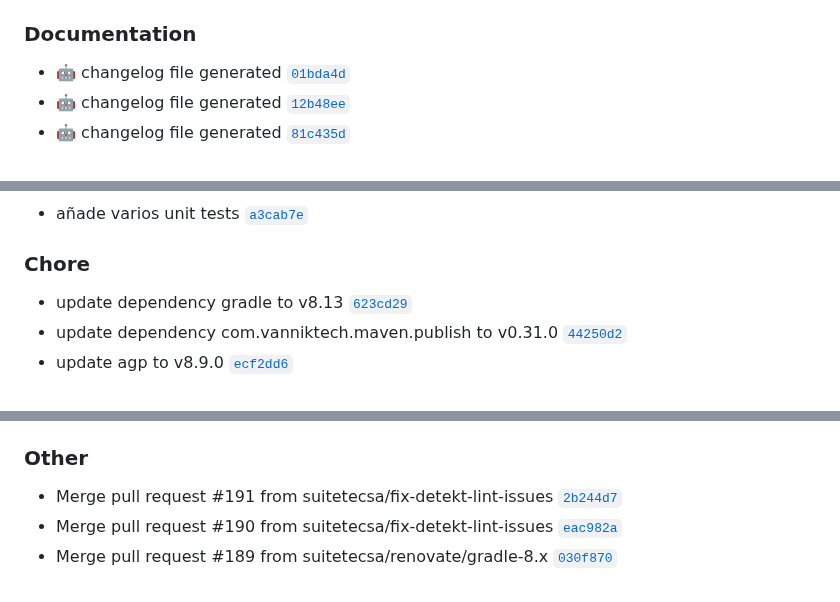
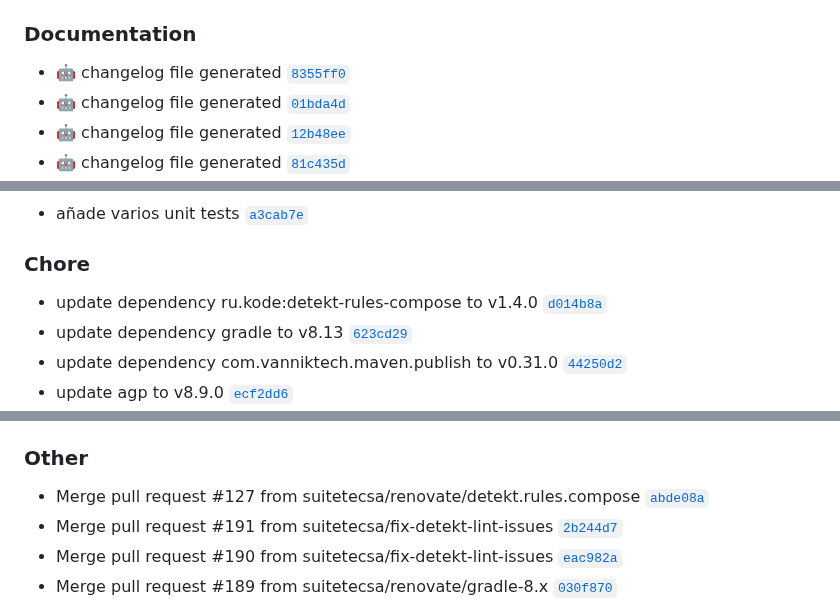
Before and after one commit to suitetecsa/sdk-android, a Markdown page: CHANGELOG.md, 3 parts joined by grey strips. Drawn GitHub-style.

Commit message:
docs: :robot: changelog file generated

```diff
--- a/CHANGELOG.md
+++ b/CHANGELOG.md
@@ -12,6 +12,7 @@ The format is based on [Keep a Changelog](https://keepachangelog.com/en/1.0.0/),
 - get and show sim phone number [`ac0dd29`](https://github.com/suitetecsa/sdk-android/commit/ac0dd29)
 
 ### Documentation
+- :robot: changelog file generated [`8355ff0`](https://github.com/suitetecsa/sdk-android/commit/8355ff0)
 - :robot: changelog file generated [`01bda4d`](https://github.com/suitetecsa/sdk-android/commit/01bda4d)
 - :robot: changelog file generated [`12b48ee`](https://github.com/suitetecsa/sdk-android/commit/12b48ee)
 - :robot: changelog file generated [`81c435d`](https://github.com/suitetecsa/sdk-android/commit/81c435d)
@@ -64,6 +65,7 @@ The format is based on [Keep a Changelog](https://keepachangelog.com/en/1.0.0/),
 - añade varios unit tests [`a3cab7e`](https://github.com/suitetecsa/sdk-android/commit/a3cab7e)
 
 ### Chore
+- update dependency ru.kode:detekt-rules-compose to v1.4.0 [`d014b8a`](https://github.com/suitetecsa/sdk-android/commit/d014b8a)
 - update dependency gradle to v8.13 [`623cd29`](https://github.com/suitetecsa/sdk-android/commit/623cd29)
 - update dependency com.vanniktech.maven.publish to v0.31.0 [`44250d2`](https://github.com/suitetecsa/sdk-android/commit/44250d2)
 - update agp to v8.9.0 [`ecf2dd6`](https://github.com/suitetecsa/sdk-android/commit/ecf2dd6)
@@ -127,6 +129,7 @@ The format is based on [Keep a Changelog](https://keepachangelog.com/en/1.0.0/),
 - update github/codeql-action action to v3.26.1 [`d028316`](https://github.com/suitetecsa/sdk-android/commit/d028316)
 
 ### Other
+- Merge pull request #127 from suitetecsa/renovate/detekt.rules.compose [`abde08a`](https://github.com/suitetecsa/sdk-android/commit/abde08a)
 - Merge pull request #191 from suitetecsa/fix-detekt-lint-issues [`2b244d7`](https://github.com/suitetecsa/sdk-android/commit/2b244d7)
 - Merge pull request #190 from suitetecsa/fix-detekt-lint-issues [`eac982a`](https://github.com/suitetecsa/sdk-android/commit/eac982a)
 - Merge pull request #189 from suitetecsa/renovate/gradle-8.x [`030f870`](https://github.com/suitetecsa/sdk-android/commit/030f870)
```
